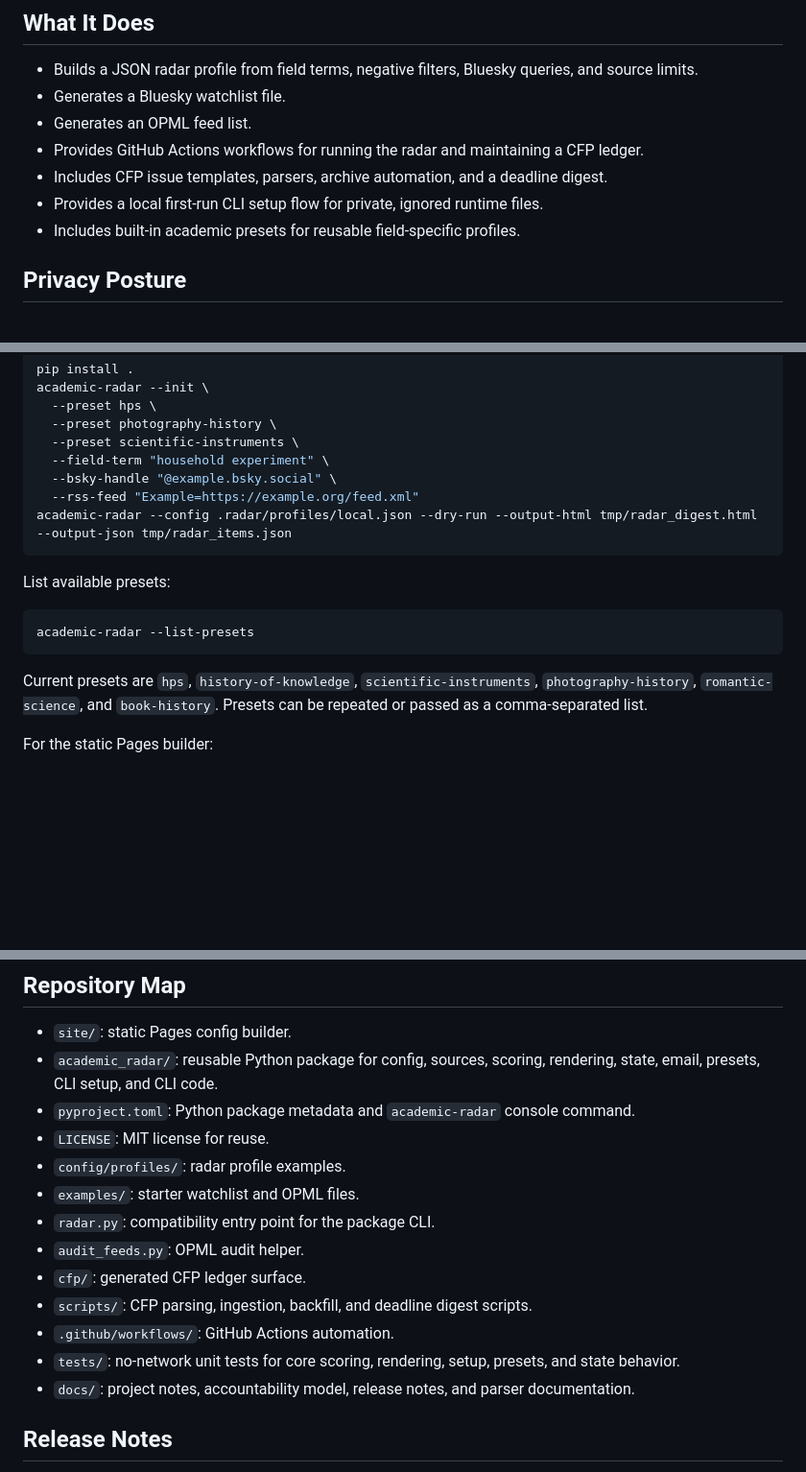
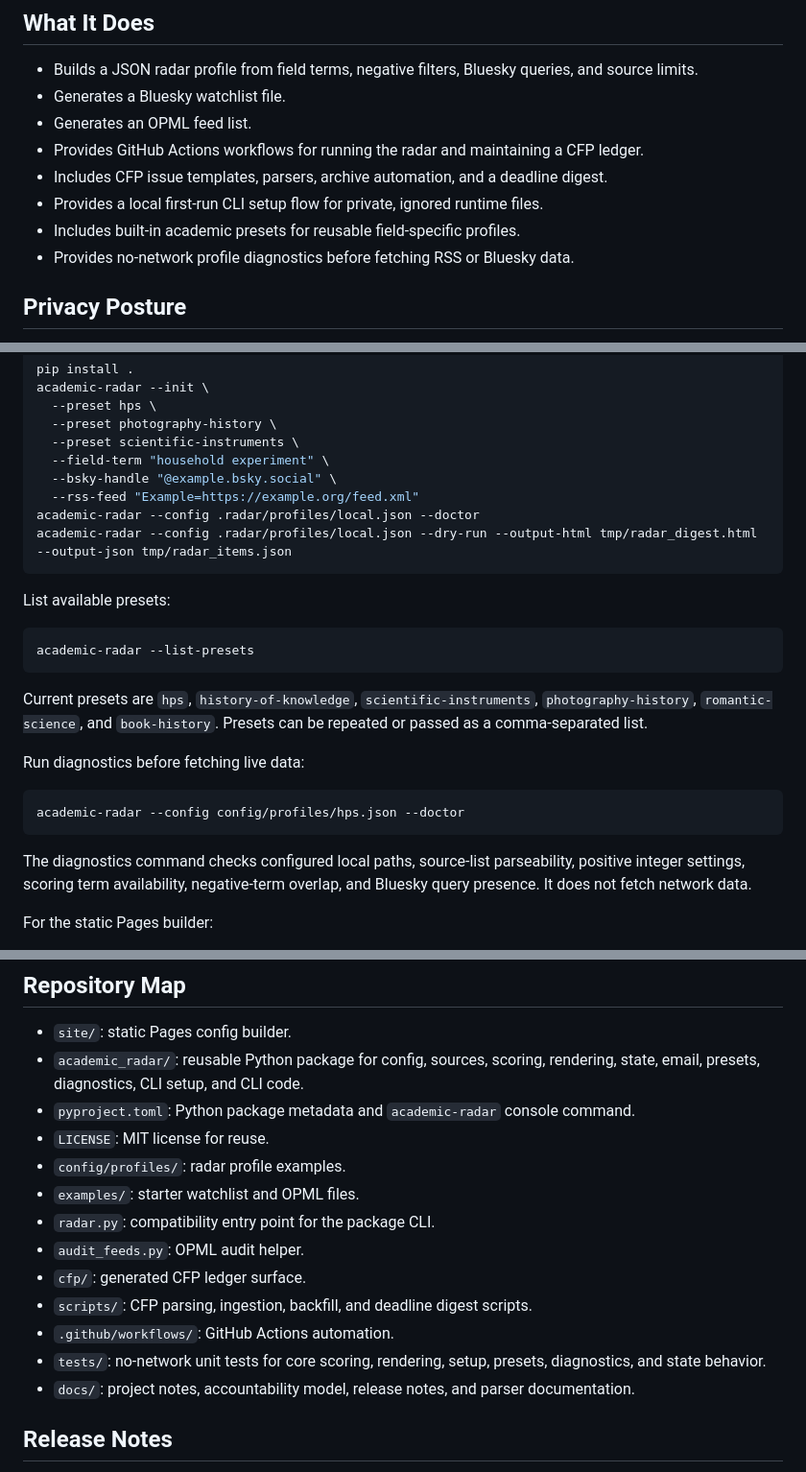
Before and after one commit to zhhos98-cell/academic-radar, a Markdown page: README.md, 3 parts joined by grey strips. Shown at 96% size. GitHub-like rendering; blank space fills up the shorter version.

Commit message:
Document diagnostics command

````diff
--- a/README.md
+++ b/README.md
@@ -15,6 +15,7 @@ https://zhhos98-cell.github.io/academic-radar/
 - Includes CFP issue templates, parsers, archive automation, and a deadline digest.
 - Provides a local first-run CLI setup flow for private, ignored runtime files.
 - Includes built-in academic presets for reusable field-specific profiles.
+- Provides no-network profile diagnostics before fetching RSS or Bluesky data.
 
 ## Privacy Posture
 
@@ -37,6 +38,7 @@ academic-radar --init \
   --field-term "household experiment" \
   --bsky-handle "@example.bsky.social" \
   --rss-feed "Example=https://example.org/feed.xml"
+academic-radar --config .radar/profiles/local.json --doctor
 academic-radar --config .radar/profiles/local.json --dry-run --output-html tmp/radar_digest.html --output-json tmp/radar_items.json
 ```
 
@@ -47,6 +49,14 @@ academic-radar --list-presets
 ```
 
 Current presets are `hps`, `history-of-knowledge`, `scientific-instruments`, `photography-history`, `romantic-science`, and `book-history`. Presets can be repeated or passed as a comma-separated list.
+
+Run diagnostics before fetching live data:
+
+```bash
+academic-radar --config config/profiles/hps.json --doctor
+```
+
+The diagnostics command checks configured local paths, source-list parseability, positive integer settings, scoring term availability, negative-term overlap, and Bluesky query presence. It does not fetch network data.
 
 For the static Pages builder:
 
@@ -84,7 +94,7 @@ python -m unittest discover -s tests
 ## Repository Map
 
 - `site/`: static Pages config builder.
-- `academic_radar/`: reusable Python package for config, sources, scoring, rendering, state, email, presets, CLI setup, and CLI code.
+- `academic_radar/`: reusable Python package for config, sources, scoring, rendering, state, email, presets, diagnostics, CLI setup, and CLI code.
 - `pyproject.toml`: Python package metadata and `academic-radar` console command.
 - `LICENSE`: MIT license for reuse.
 - `config/profiles/`: radar profile examples.
@@ -94,7 +104,7 @@ python -m unittest discover -s tests
 - `cfp/`: generated CFP ledger surface.
 - `scripts/`: CFP parsing, ingestion, backfill, and deadline digest scripts.
 - `.github/workflows/`: GitHub Actions automation.
-- `tests/`: no-network unit tests for core scoring, rendering, setup, presets, and state behavior.
+- `tests/`: no-network unit tests for core scoring, rendering, setup, presets, diagnostics, and state behavior.
 - `docs/`: project notes, accountability model, release notes, and parser documentation.
 
 ## Release Notes
````
